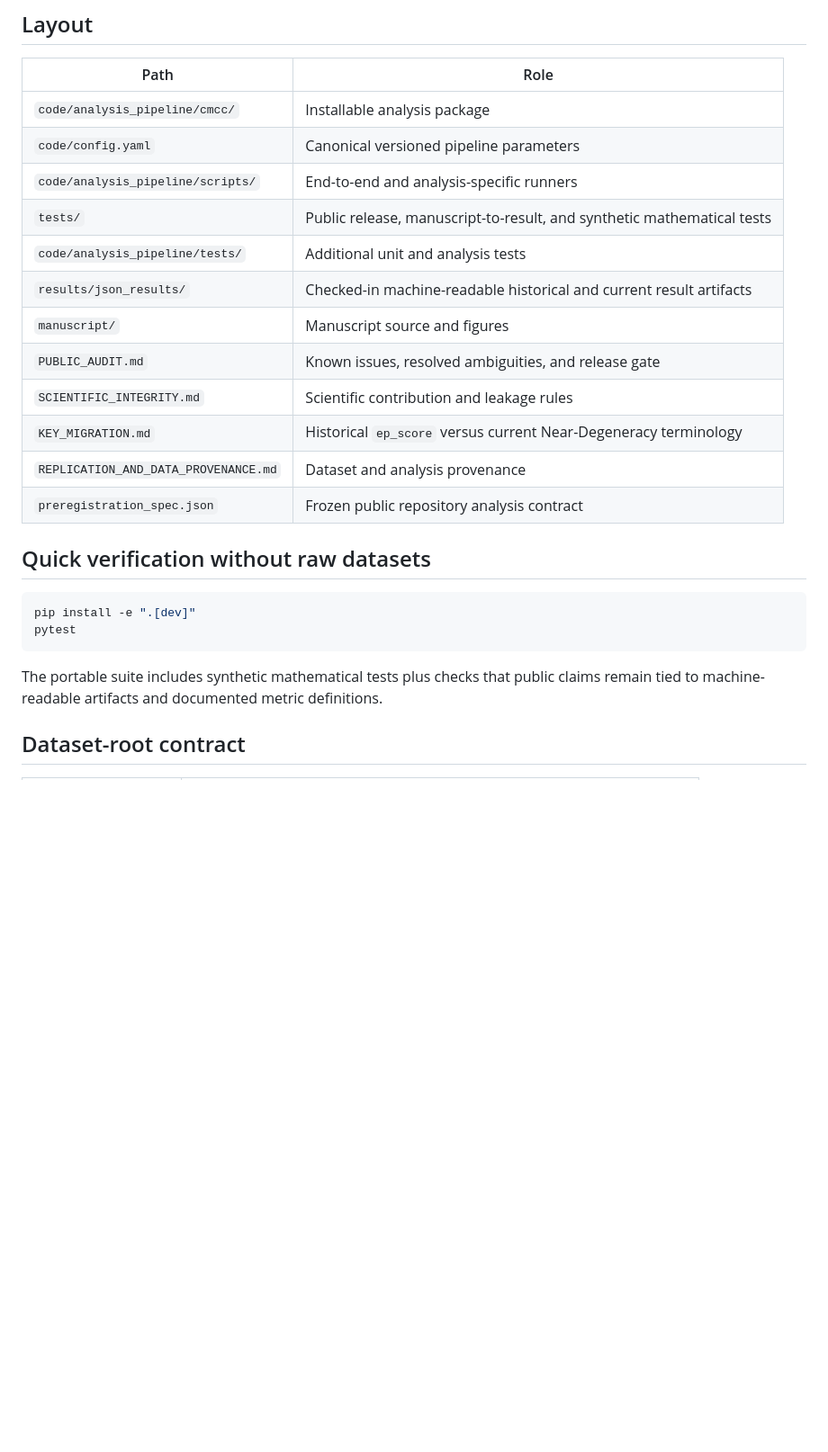
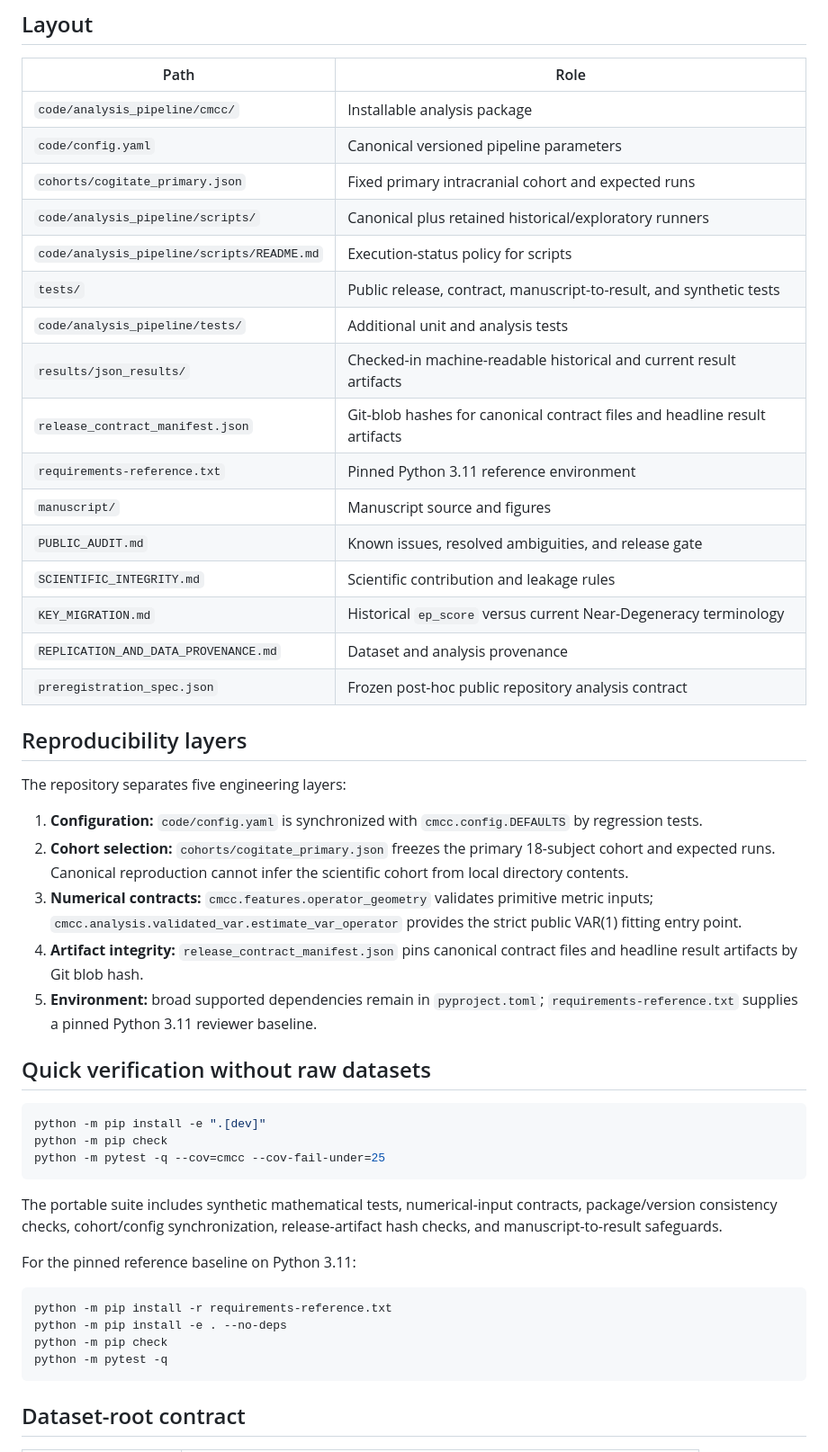
Before and after one commit to Phillip-Peterkin/Eigenvalue-and-eigenvector-geometry, a Markdown page: ARCHITECTURE.md, the part around one of its changes. Shown at 90% size. Rendered like a GitHub page; blank space fills up the shorter version.

Commit message:
Document hardened engineering architecture

````diff
--- a/ARCHITECTURE.md
+++ b/ARCHITECTURE.md
@@ -10,25 +10,49 @@ Companion code for:
 |---|---|
 | `code/analysis_pipeline/cmcc/` | Installable analysis package |
 | `code/config.yaml` | Canonical versioned pipeline parameters |
-| `code/analysis_pipeline/scripts/` | End-to-end and analysis-specific runners |
-| `tests/` | Public release, manuscript-to-result, and synthetic mathematical tests |
+| `cohorts/cogitate_primary.json` | Fixed primary intracranial cohort and expected runs |
+| `code/analysis_pipeline/scripts/` | Canonical plus retained historical/exploratory runners |
+| `code/analysis_pipeline/scripts/README.md` | Execution-status policy for scripts |
+| `tests/` | Public release, contract, manuscript-to-result, and synthetic tests |
 | `code/analysis_pipeline/tests/` | Additional unit and analysis tests |
 | `results/json_results/` | Checked-in machine-readable historical and current result artifacts |
+| `release_contract_manifest.json` | Git-blob hashes for canonical contract files and headline result artifacts |
+| `requirements-reference.txt` | Pinned Python 3.11 reference environment |
 | `manuscript/` | Manuscript source and figures |
 | `PUBLIC_AUDIT.md` | Known issues, resolved ambiguities, and release gate |
 | `SCIENTIFIC_INTEGRITY.md` | Scientific contribution and leakage rules |
 | `KEY_MIGRATION.md` | Historical `ep_score` versus current Near-Degeneracy terminology |
 | `REPLICATION_AND_DATA_PROVENANCE.md` | Dataset and analysis provenance |
-| `preregistration_spec.json` | Frozen public repository analysis contract |
+| `preregistration_spec.json` | Frozen post-hoc public repository analysis contract |
+
+## Reproducibility layers
+
+The repository separates five engineering layers:
+
+1. **Configuration:** `code/config.yaml` is synchronized with `cmcc.config.DEFAULTS` by regression tests.
+2. **Cohort selection:** `cohorts/cogitate_primary.json` freezes the primary 18-subject cohort and expected runs. Canonical reproduction cannot infer the scientific cohort from local directory contents.
+3. **Numerical contracts:** `cmcc.features.operator_geometry` validates primitive metric inputs; `cmcc.analysis.validated_var.estimate_var_operator` provides the strict public VAR(1) fitting entry point.
+4. **Artifact integrity:** `release_contract_manifest.json` pins canonical contract files and headline result artifacts by Git blob hash.
+5. **Environment:** broad supported dependencies remain in `pyproject.toml`; `requirements-reference.txt` supplies a pinned Python 3.11 reviewer baseline.
 
 ## Quick verification without raw datasets
 
 ```bash
-pip install -e ".[dev]"
-pytest
+python -m pip install -e ".[dev]"
+python -m pip check
+python -m pytest -q --cov=cmcc --cov-fail-under=25
 ```
 
-The portable suite includes synthetic mathematical tests plus checks that public claims remain tied to machine-readable artifacts and documented metric definitions.
+The portable suite includes synthetic mathematical tests, numerical-input contracts, package/version consistency checks, cohort/config synchronization, release-artifact hash checks, and manuscript-to-result safeguards.
+
+For the pinned reference baseline on Python 3.11:
+
+```bash
+python -m pip install -r requirements-reference.txt
+python -m pip install -e . --no-deps
+python -m pip check
+python -m pytest -q
+```
 
 ## Dataset-root contract
 
````
Also changed, not shown: other parts of ARCHITECTURE.md (+12 -5 lines).
